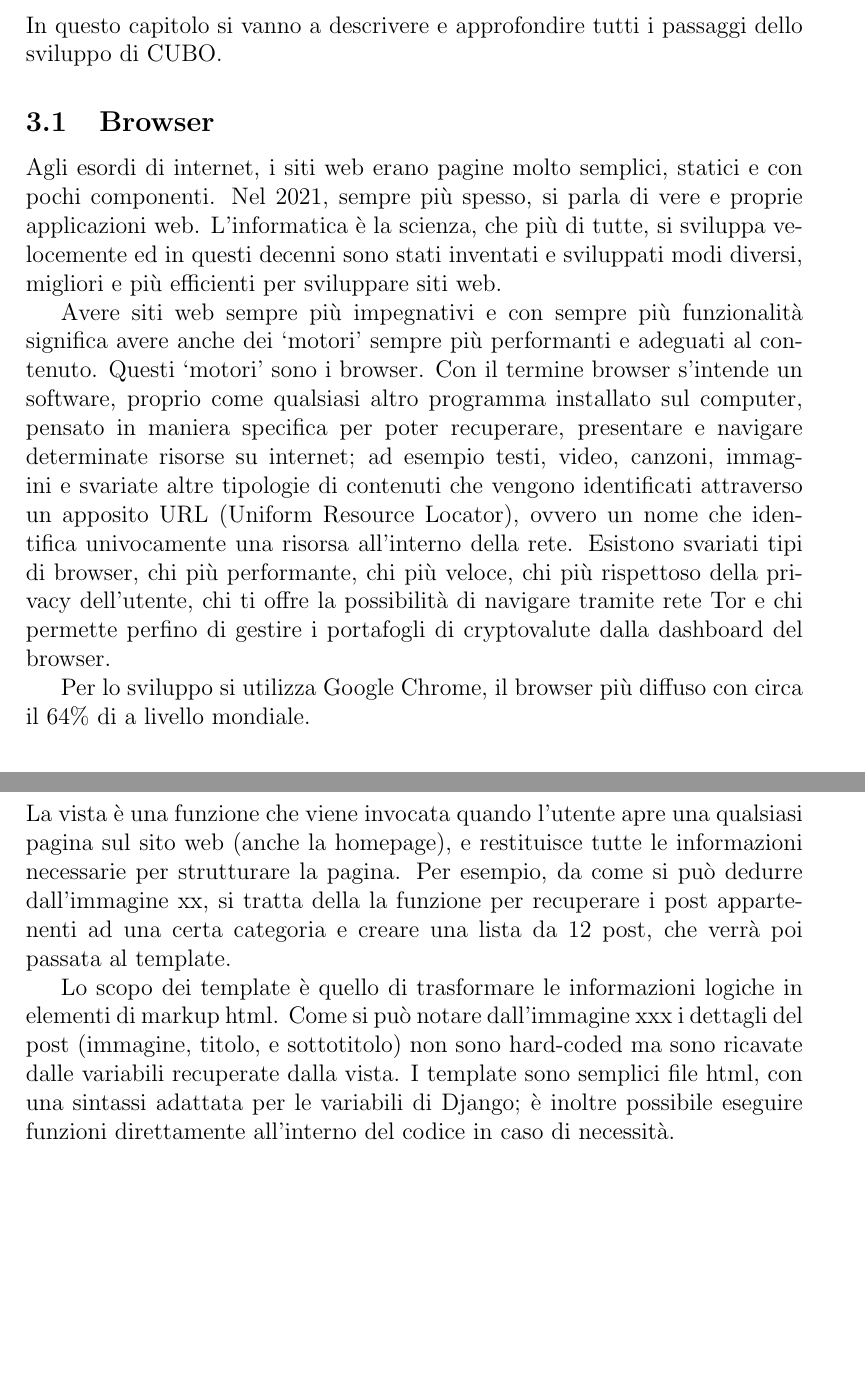
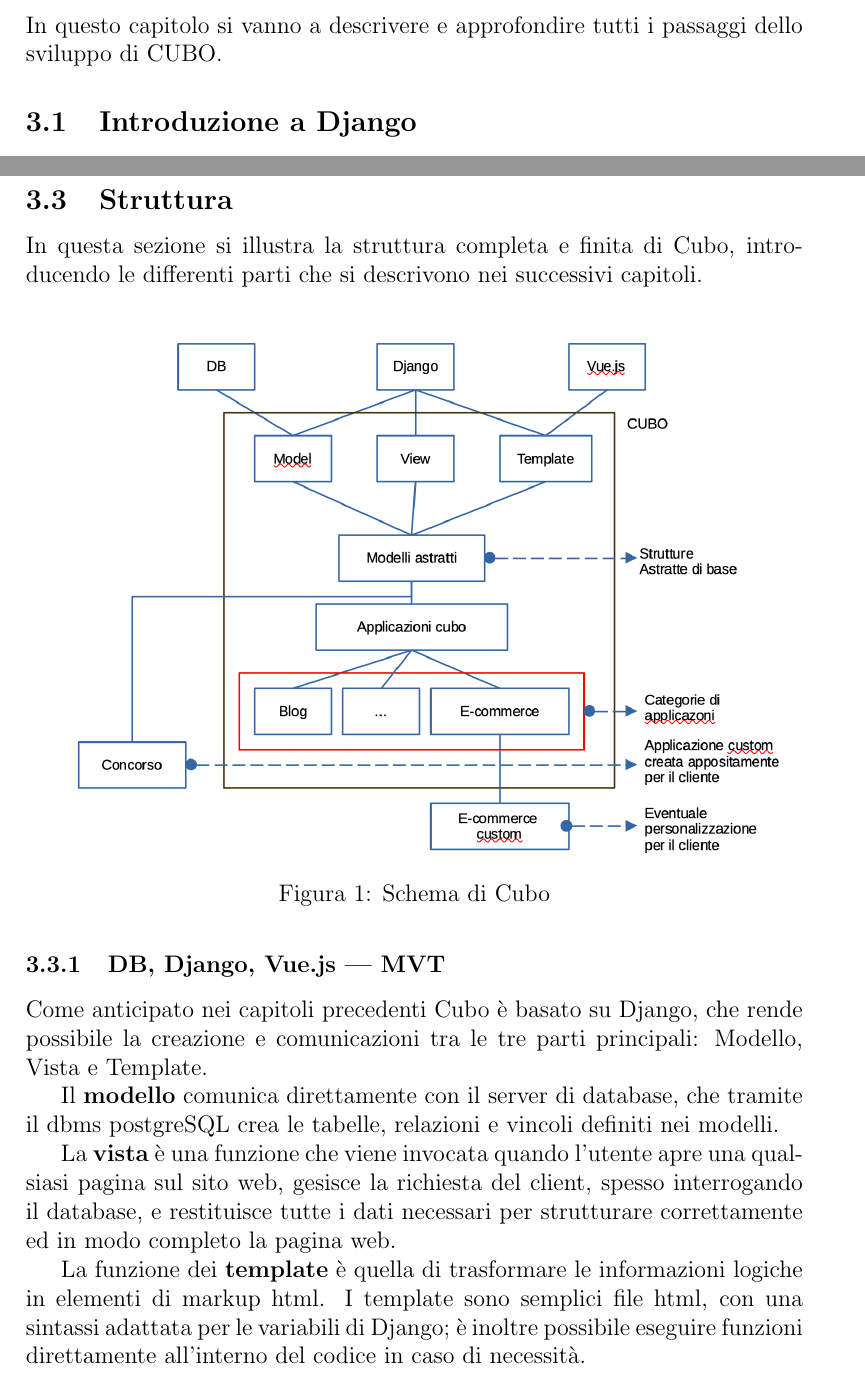
Before and after one commit to marcotommoro/tesi-triennale, a LaTeX paper (tesi.tex): two parts of pages 10 and 13 of 18 before the commit and two parts of pages 10 and 12 of 18 after it, joined at a grey line, cut so that both start at the same text, the shorter picture padded with empty space. Compiled offline with pdfLaTeX.

Commit message:
some fix

```diff
--- a/tesi.tex
+++ b/tesi.tex
@@ -9,6 +9,15 @@
 %\addtolength{\textheight}{1in}
 \renewcommand{\contentsname}{Indice}
 \renewcommand\refname{Bibliografia}
+\renewcommand{\figurename}{Figura}
+
+
+\usepackage{caption}
+\usepackage{graphicx}
+\usepackage{subfigure}
+\usepackage{float}
+\graphicspath{{img/}}
+
 
 \title{Tesi}
 \author{Marco Moroni }
@@ -119,13 +122,3 @@
-In questo capitolo si vanno a descrivere e approfondire tutti i passaggi dello sviluppo di CUBO.
-
-\subsection{Browser}
-
-Agli esordi di internet, i siti web erano pagine molto semplici, statici e con pochi componenti. Nel 2021, sempre più spesso, si parla di vere e proprie applicazioni web. L’informatica è la scienza, che più di tutte, si sviluppa velocemente ed in questi decenni sono stati inventati e sviluppati modi diversi, migliori e più efficienti per sviluppare siti web.
-
-Avere siti web sempre più impegnativi e con sempre più funzionalità significa avere anche dei ‘motori’ sempre più performanti e adeguati al contenuto. Questi ‘motori’ sono i browser. Con il termine browser s’intende un software, proprio come qualsiasi altro programma installato sul computer, pensato in maniera specifica per poter recuperare, presentare e navigare determinate risorse su internet; ad esempio testi, video, canzoni, immagini e svariate altre tipologie di contenuti che vengono identificati attraverso un apposito URL (Uniform Resource Locator), ovvero un nome che identifica univocamente una risorsa all’interno della rete.
-Esistono svariati tipi di browser, chi più performante, chi più veloce, chi più rispettoso della privacy dell’utente, chi ti offre la possibilità di navigare tramite rete Tor e chi permette perfino di gestire i portafogli di cryptovalute dalla dashboard del browser.
-
-Per lo sviluppo si utilizza Google Chrome, il browser più diffuso con circa il 64\% di a livello mondiale.
 
 \subsection{Conoscenze preliminari}
 Per sviluppare un sito web è necessario conoscere i tre linguaggi che un browser è in grado di interpretare: html, css, e javascript.
@@ -140,6 +133,10 @@
 Un esempio di un cms diffuso è Wordpress, che copre circa il 40\% dei siti web attualmente in circolazione, che si stima siano in totale 1,7 bilioni.
 Grazie a Wordpress chiunque può creare il proprio spazio su internet e rendersi visibile a tutti.
 L’obiettivo, come già ribadito, di questo tirocinio è creare un cms proprietario, chiamato CUBO, che racchiuda le funzionalità base per rendere indipendenti i clienti, ma che allo stesso tempo sia totalmente personalizzabile dall’agenzia in base alle esigenze di questi ultimi.
+\clearpage
+\section{Sviluppo}
+In questo capitolo si vanno a descrivere e approfondire tutti i passaggi dello sviluppo di CUBO.
+\subsection{Introduzione a Django}
 
 Lo sviluppo è partito dallo studio di Django, il framework su cui è basato Cubo.
 Django, libreria scritta nel linguaggio Python, racchiude al suo interno un set di classi, e metodi che permettono di velocizzare lo sviluppo iniziale di un progetto web. Django è basato sul paradigma model-view-template:
@@ -172,3 +169,20 @@
 Essendoci una gran mole di applicazioni, si è pensato di suddividere il progetto in classi e sottoclassi, in modo da seguire la filosofia del “code reuse” (riuso del codice), e non dover quindi riscrivere lo stesso script in più punti diversi del progetto.
 Con riuso di codice si intende la pratica, estremamente comune nella programmazione, di richiamare o invocare parti di codice precedentemente già scritte ogni qualvolta risulta necessario, senza doverle riscrivere, e nel caso in futuro si dovessero apportare modifiche, applicarle una volta sola.
 
+\subsection{Struttura}
+In questa sezione si illustra la struttura completa e finita di Cubo, introducendo le differenti parti che si descrivono nei successivi capitoli.
+\begin{figure}[H]
+    \includegraphics[width=1\linewidth]{cubo_scheme.png}
+    \caption{Schema di Cubo}
+\end{figure}
+
+\subsubsection{DB, Django, Vue.js --- MVT}
+Come anticipato nei capitoli precedenti Cubo è basato su Django, che rende possibile la creazione e comunicazioni tra le tre parti principali: Modello, Vista e Template.
+
+Il \textbf{modello} comunica direttamente con il server di database, che tramite il dbms postgreSQL crea le tabelle, relazioni e vincoli definiti nei modelli.
+
+La \textbf{vista} è una funzione che viene invocata quando l’utente apre una qualsiasi pagina sul sito web, gesisce la richiesta del client, spesso interrogando il database, e  restituisce tutte i dati necessari per strutturare correttamente ed in modo completo la pagina web.
+
+La funzione dei \textbf{template} è quella di trasformare le informazioni logiche in elementi di markup html.
+% Come si può notare dall’immagine xxx i dettagli del post (immagine, titolo, e sottotitolo) non sono hard-coded ma sono ricavate dalle variabili recuperate dalla vista.
+I template sono semplici file html, con una sintassi adattata per le variabili di Django; è inoltre possibile eseguire funzioni direttamente all’interno del codice in caso di necessità.
@@ -185,9 +216,5 @@
                   python manage.py makemigrations
                   python manage.py migrate
 \end{verbatim}
-La vista è una funzione che viene invocata quando l’utente apre una qualsiasi pagina sul sito web (anche la homepage), e restituisce tutte le informazioni necessarie per strutturare la pagina.
-Per esempio, da come si può dedurre dall’immagine xx, si tratta della la funzione per recuperare i post appartenenti ad una certa categoria e creare una lista da 12 post, che verrà poi passata al template.
 
-Lo scopo dei template è quello di trasformare le informazioni logiche in elementi di markup html. Come si può notare dall’immagine xxx i dettagli del post (immagine, titolo, e sottotitolo) non sono hard-coded ma sono ricavate dalle variabili recuperate dalla vista.
-I template sono semplici file html, con una sintassi adattata per le variabili di Django; è inoltre possibile eseguire funzioni direttamente all’interno del codice in caso di necessità.
 
```
Also changed, not shown: img/cubo_scheme.png (added), tesi.pdf, tesi.tex (55 more changed lines), 1 other file.
